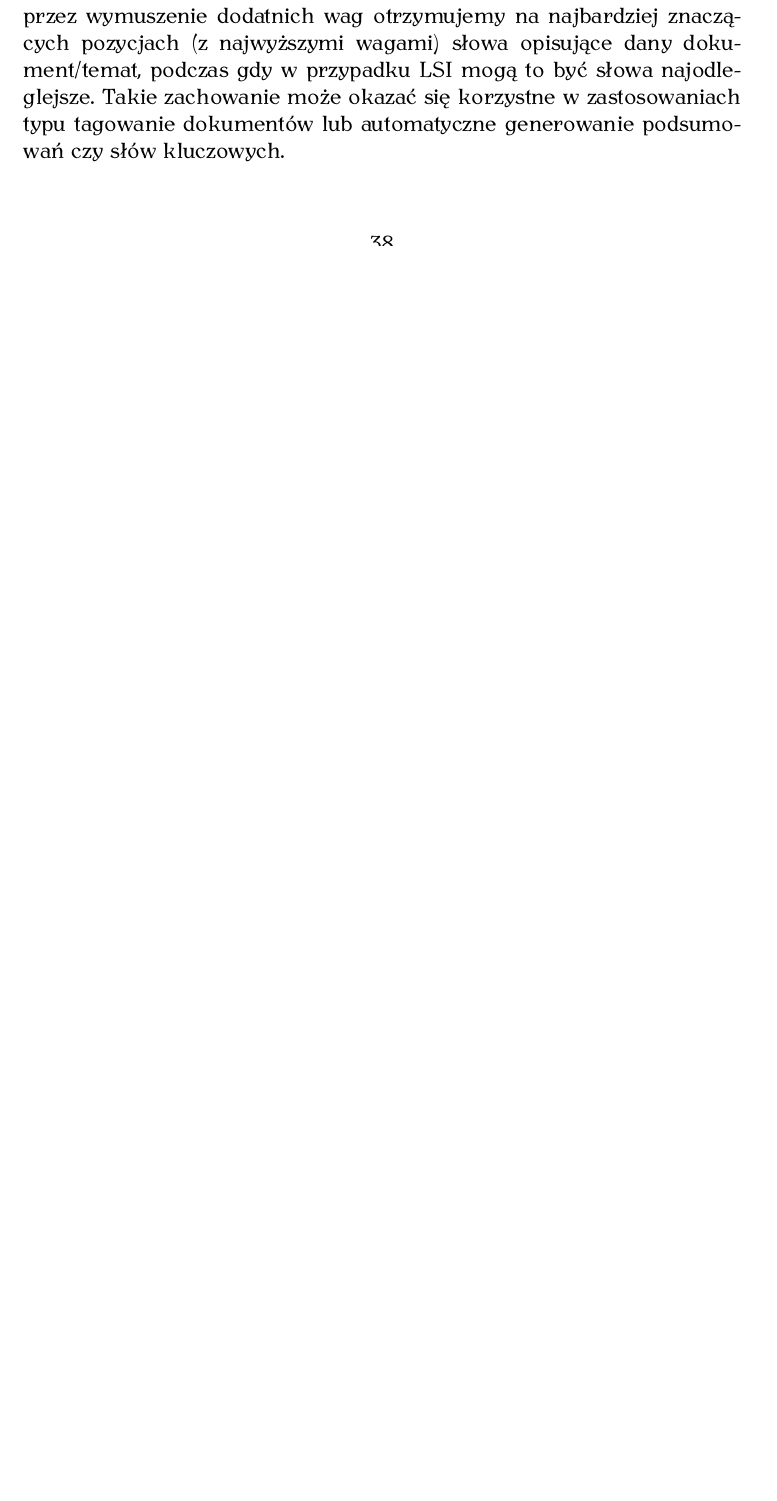
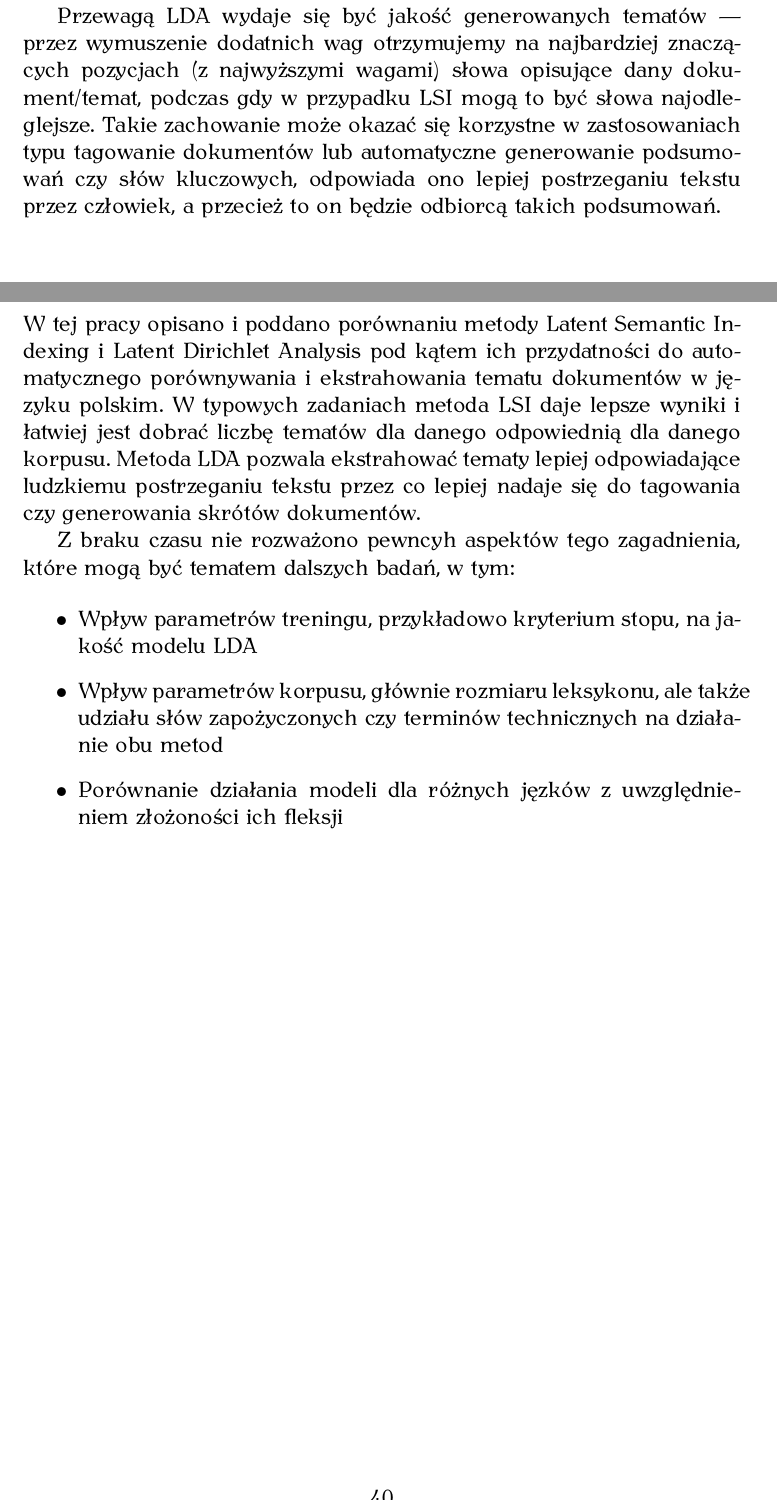
Before and after one commit to obrok/thesis, a LaTeX thesis (doc/thesis.tex): part of page 38 of 42 before the commit and two parts of pages 39 and 40 of 43 after it, the two joined at a grey line, cut at the place of the change, the shorter picture padded with empty space. The pictures show the PDF file doc/thesis.pdf that the author committed with the source.

Commit message:
More text

```diff
--- a/doc/thesis.tex
+++ b/doc/thesis.tex
@@ -1155,8 +1155,3 @@ algorytmu do każdego zastosowania, co bywa uciążliwe i czasochłonne.
 
 Algorytm LDA daje gorszej jakości (a przynajmniej mniej stabilne) wyniki dla
 typowych problemów klasyfikacji i wyszukiwania informacji spotykanych w
-codziennej praktyce. Wydaje się za to być w stanie działać w sytuacji, gdy
-wiele różnych tokenów oznacza to samo (przypadek bez wykorzystania stemmingu),
-w odróżnieniu od LSI, którego wyniki są wtedy całkowicie nieprzydatne. To
-bardzo porządana cecha w przypadku braku odpowiedniego słownika fleksyjnego dla
-danego języka.
@@ -1166,10 +1177,30 @@ dodatnich wag otrzymujemy na najbardziej znaczących pozycjach (z najwyższymi
 wagami) słowa opisujące dany dokument/temat, podczas gdy w przypadku LSI mogą
 to być słowa najodleglejsze. Takie zachowanie może okazać się korzystne w
 zastosowaniach typu tagowanie dokumentów lub automatyczne generowanie
-podsumowań czy słów kluczowych.
+podsumowań czy słów kluczowych, odpowiada ono lepiej postrzeganiu tekstu przez
+człowiek, a przecież to on będzie odbiorcą takich podsumowań.
+
 \pagebreak
 
 \section{Podsumowanie}
+
+W tej pracy opisano i poddano porównaniu metody Latent Semantic Indexing i
+Latent Dirichlet Analysis pod kątem ich przydatności do automatycznego
+porównywania i ekstrahowania tematu dokumentów w języku polskim. W typowych
+zadaniach metoda LSI daje lepsze wyniki i łatwiej jest dobrać liczbę tematów
+dla danego odpowiednią dla danego korpusu. Metoda LDA pozwala ekstrahować
+tematy lepiej odpowiadające ludzkiemu postrzeganiu tekstu przez co lepiej
+nadaje się do tagowania czy generowania skrótów dokumentów.
+
+Z braku czasu nie rozważono pewncyh aspektów tego zagadnienia, które mogą być
+tematem dalszych badań, w tym:
+
+\begin{itemize}
+\item Wpływ parametrów treningu, przykładowo kryterium stopu, na jakość modelu LDA
+\item Wpływ parametrów korpusu, głównie rozmiaru leksykonu, ale także udziału słów zapożyczonych czy terminów technicznych na działanie obu metod
+\item Porównanie działania modeli dla różnych jęzków z uwzględnieniem złożoności ich fleksji
+\end{itemize}
+
 \label{sec:summary}
 \pagebreak
 
```
Also changed, not shown: doc/thesis.pdf, doc/thesis.tex (16 more changed lines).
